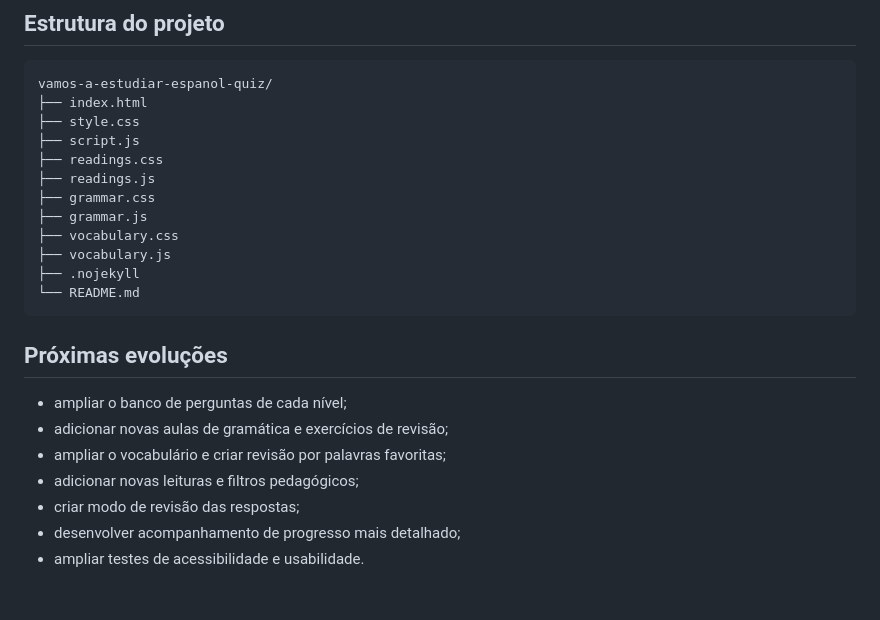
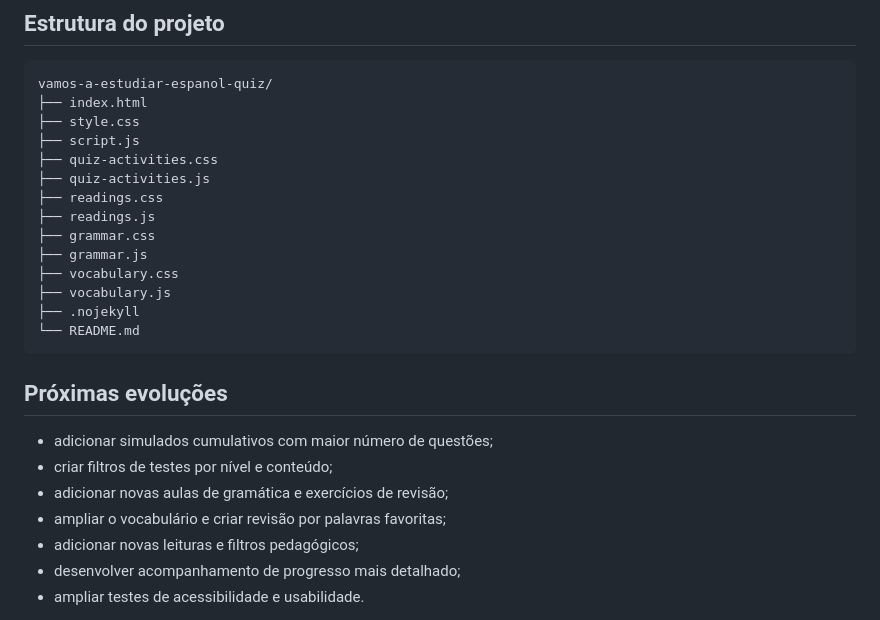
Before and after one commit to sasilva-cyber/vamos-a-estudiar-espanol-espacio-de-practica, a Markdown page: README.md, the part around one of its changes. Drawn GitHub-style; blank space fills up the shorter version.

```diff
--- a/README.md
+++ b/README.md
@@ -130,6 +148,8 @@ vamos-a-estudiar-espanol-quiz/
 ├── index.html
 ├── style.css
 ├── script.js
+├── quiz-activities.css
+├── quiz-activities.js
 ├── readings.css
 ├── readings.js
 ├── grammar.css
@@ -142,11 +162,11 @@ vamos-a-estudiar-espanol-quiz/
 
 ## Próximas evoluções
 
-- ampliar o banco de perguntas de cada nível;
+- adicionar simulados cumulativos com maior número de questões;
+- criar filtros de testes por nível e conteúdo;
 - adicionar novas aulas de gramática e exercícios de revisão;
 - ampliar o vocabulário e criar revisão por palavras favoritas;
 - adicionar novas leituras e filtros pedagógicos;
-- criar modo de revisão das respostas;
 - desenvolver acompanhamento de progresso mais detalhado;
 - ampliar testes de acessibilidade e usabilidade.
 
```
Also changed, not shown: other parts of README.md (+32 -14 lines).
